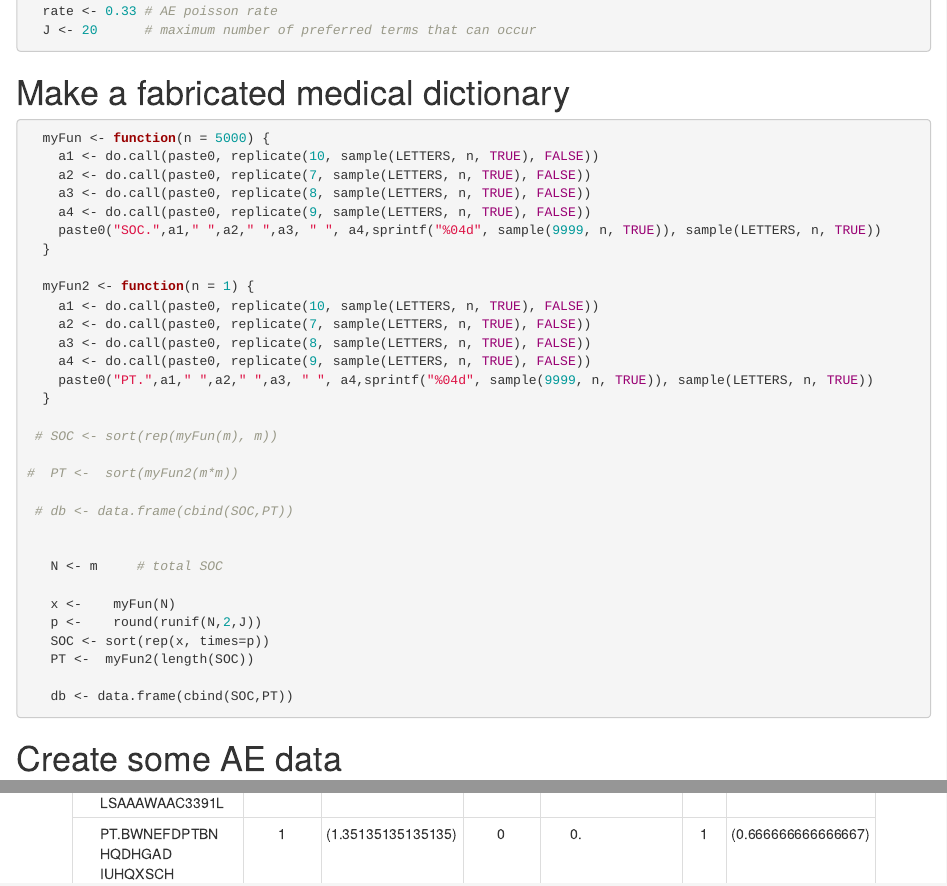
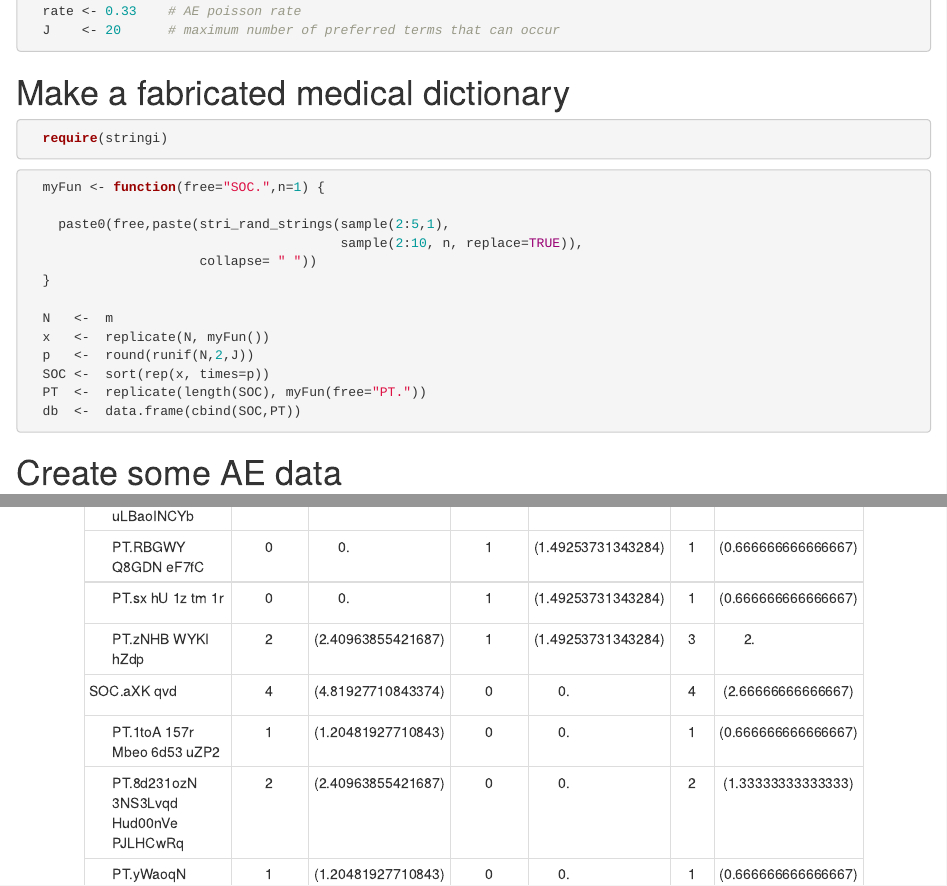
Before and after one commit to eamonn2014/AEtabulation, an R Markdown document (AE tables.Rmd): the page in a window 1100 px wide, from 300 px down, and a second part further down, joined at a grey line. Rendered offline with R 4.5, knitr and Pandoc, with nearby package versions; drawn as R Markdown's standard HTML page in place of the format the file asks for; some code elsewhere in the file could not run offline.

Commit message:
better code to fabricate a med dictionary

````diff
--- a/AE tables.Rmd
+++ b/AE tables.Rmd
@@ -85,37 +85,21 @@ Simple AE table example using kable in Rmarkdown
 
 ```{r, }
 
-  myFun <- function(n = 5000) {
-    a1 <- do.call(paste0, replicate(10, sample(LETTERS, n, TRUE), FALSE))
-    a2 <- do.call(paste0, replicate(7, sample(LETTERS, n, TRUE), FALSE))
-    a3 <- do.call(paste0, replicate(8, sample(LETTERS, n, TRUE), FALSE))
-    a4 <- do.call(paste0, replicate(9, sample(LETTERS, n, TRUE), FALSE))
-    paste0("SOC.",a1," ",a2," ",a3, " ", a4,sprintf("%04d", sample(9999, n, TRUE)), sample(LETTERS, n, TRUE))
+  require(stringi)
+
+  myFun <- function(free="SOC.",n=1) {
+
+    paste0(free,paste(stri_rand_strings(sample(2:5,1),
+                                        sample(2:10, n, replace=TRUE)),
+                      collapse= " "))
   }
 
-  myFun2 <- function(n = 1) {
-    a1 <- do.call(paste0, replicate(10, sample(LETTERS, n, TRUE), FALSE))
-    a2 <- do.call(paste0, replicate(7, sample(LETTERS, n, TRUE), FALSE))
-    a3 <- do.call(paste0, replicate(8, sample(LETTERS, n, TRUE), FALSE))
-    a4 <- do.call(paste0, replicate(9, sample(LETTERS, n, TRUE), FALSE))
-    paste0("PT.",a1," ",a2," ",a3, " ", a4,sprintf("%04d", sample(9999, n, TRUE)), sample(LETTERS, n, TRUE))
-  }
-
- # SOC <- sort(rep(myFun(m), m))
-
-#  PT <-  sort(myFun2(m*m))
-
- # db <- data.frame(cbind(SOC,PT))
-
-
-   N <- m     # total SOC
-
-   x <-    myFun(N)
-   p <-    round(runif(N,2,J))
-   SOC <- sort(rep(x, times=p))
-   PT <-  myFun2(length(SOC))
-
-   db <- data.frame(cbind(SOC,PT))
+  N   <-  m
+  x   <-  replicate(N, myFun())
+  p   <-  round(runif(N,2,J))
+  SOC <-  sort(rep(x, times=p))
+  PT  <-  replicate(length(SOC), myFun(free="PT."))
+  db  <-  data.frame(cbind(SOC,PT))
 
 
 ```
````
Also changed, not shown: AE tables.Rmd (49 more changed lines).
